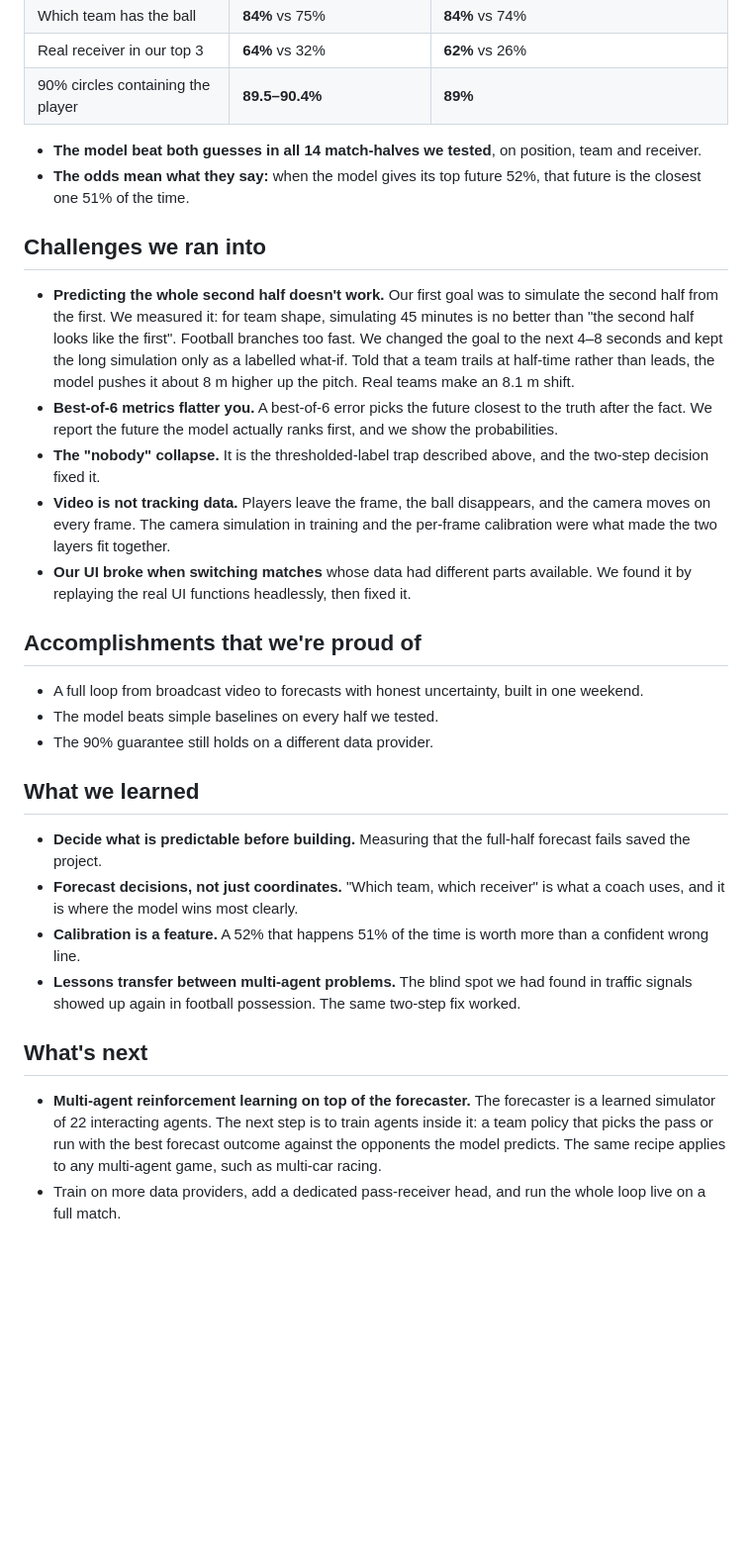
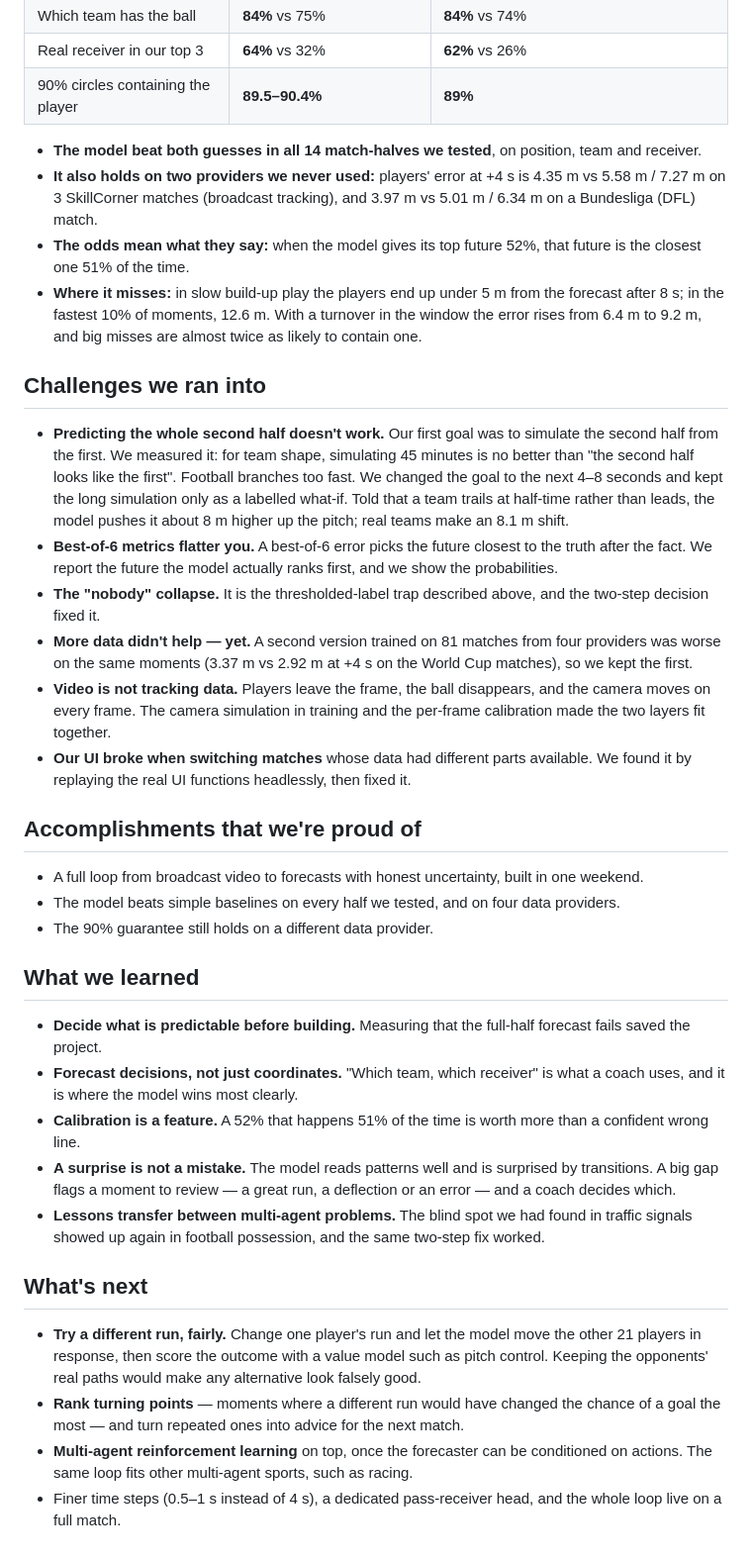
Before and after one commit to ahpxna/formation-lens, a Markdown page: DEVPOST_ABOUT.md, the part around one of its changes. Shown at 99% size. Rendered like a GitHub page; blank space fills up the shorter version.

```diff
--- a/DEVPOST_ABOUT.md
+++ b/DEVPOST_ABOUT.md
@@ -56,20 +59,23 @@ All results are on matches the model never trained on, compared with two obvious
 | 90% circles containing the player | **89.5–90.4%** | **89%** |
 
 - **The model beat both guesses in all 14 match-halves we tested**, on position, team and receiver.
+- **It also holds on two providers we never used:** players' error at +4 s is 4.35 m vs 5.58 m / 7.27 m on 3 SkillCorner matches (broadcast tracking), and 3.97 m vs 5.01 m / 6.34 m on a Bundesliga (DFL) match.
 - **The odds mean what they say:** when the model gives its top future 52%, that future is the closest one 51% of the time.
+- **Where it misses:** in slow build-up play the players end up under 5 m from the forecast after 8 s; in the fastest 10% of moments, 12.6 m. With a turnover in the window the error rises from 6.4 m to 9.2 m, and big misses are almost twice as likely to contain one.
 
 ## Challenges we ran into
 
-- **Predicting the whole second half doesn't work.** Our first goal was to simulate the second half from the first. We measured it: for team shape, simulating 45 minutes is no better than "the second half looks like the first". Football branches too fast. We changed the goal to the next 4–8 seconds and kept the long simulation only as a labelled what-if. Told that a team trails at half-time rather than leads, the model pushes it about 8 m higher up the pitch. Real teams make an 8.1 m shift.
+- **Predicting the whole second half doesn't work.** Our first goal was to simulate the second half from the first. We measured it: for team shape, simulating 45 minutes is no better than "the second half looks like the first". Football branches too fast. We changed the goal to the next 4–8 seconds and kept the long simulation only as a labelled what-if. Told that a team trails at half-time rather than leads, the model pushes it about 8 m higher up the pitch; real teams make an 8.1 m shift.
 - **Best-of-6 metrics flatter you.** A best-of-6 error picks the future closest to the truth after the fact. We report the future the model actually ranks first, and we show the probabilities.
 - **The "nobody" collapse.** It is the thresholded-label trap described above, and the two-step decision fixed it.
-- **Video is not tracking data.** Players leave the frame, the ball disappears, and the camera moves on every frame. The camera simulation in training and the per-frame calibration were what made the two layers fit together.
+- **More data didn't help — yet.** A second version trained on 81 matches from four providers was worse on the same moments (3.37 m vs 2.92 m at +4 s on the World Cup matches), so we kept the first.
+- **Video is not tracking data.** Players leave the frame, the ball disappears, and the camera moves on every frame. The camera simulation in training and the per-frame calibration made the two layers fit together.
 - **Our UI broke when switching matches** whose data had different parts available. We found it by replaying the real UI functions headlessly, then fixed it.
 
 ## Accomplishments that we're proud of
 
 - A full loop from broadcast video to forecasts with honest uncertainty, built in one weekend.
-- The model beats simple baselines on every half we tested.
+- The model beats simple baselines on every half we tested, and on four data providers.
 - The 90% guarantee still holds on a different data provider.
 
 ## What we learned
@@ -77,9 +83,12 @@ All results are on matches the model never trained on, compared with two obvious
 - **Decide what is predictable before building.** Measuring that the full-half forecast fails saved the project.
 - **Forecast decisions, not just coordinates.** "Which team, which receiver" is what a coach uses, and it is where the model wins most clearly.
 - **Calibration is a feature.** A 52% that happens 51% of the time is worth more than a confident wrong line.
-- **Lessons transfer between multi-agent problems.** The blind spot we had found in traffic signals showed up again in football possession. The same two-step fix worked.
+- **A surprise is not a mistake.** The model reads patterns well and is surprised by transitions. A big gap flags a moment to review — a great run, a deflection or an error — and a coach decides which.
+- **Lessons transfer between multi-agent problems.** The blind spot we had found in traffic signals showed up again in football possession, and the same two-step fix worked.
 
 ## What's next
 
-- **Multi-agent reinforcement learning on top of the forecaster.** The forecaster is a learned simulator of 22 interacting agents. The next step is to train agents inside it: a team policy that picks the pass or run with the best forecast outcome against the opponents the model predicts. The same recipe applies to any multi-agent game, such as multi-car racing.
-- Train on more data providers, add a dedicated pass-receiver head, and run the whole loop live on a full match.
+- **Try a different run, fairly.** Change one player's run and let the model move the other 21 players in response, then score the outcome with a value model such as pitch control. Keeping the opponents' real paths would make any alternative look falsely good.
+- **Rank turning points** — moments where a different run would have changed the chance of a goal the most — and turn repeated ones into advice for the next match.
+- **Multi-agent reinforcement learning** on top, once the forecaster can be conditioned on actions. The same loop fits other multi-agent sports, such as racing.
+- Finer time steps (0.5–1 s instead of 4 s), a dedicated pass-receiver head, and the whole loop live on a full match.
```
Also changed, not shown: other parts of DEVPOST_ABOUT.md (+19 -16 lines).
